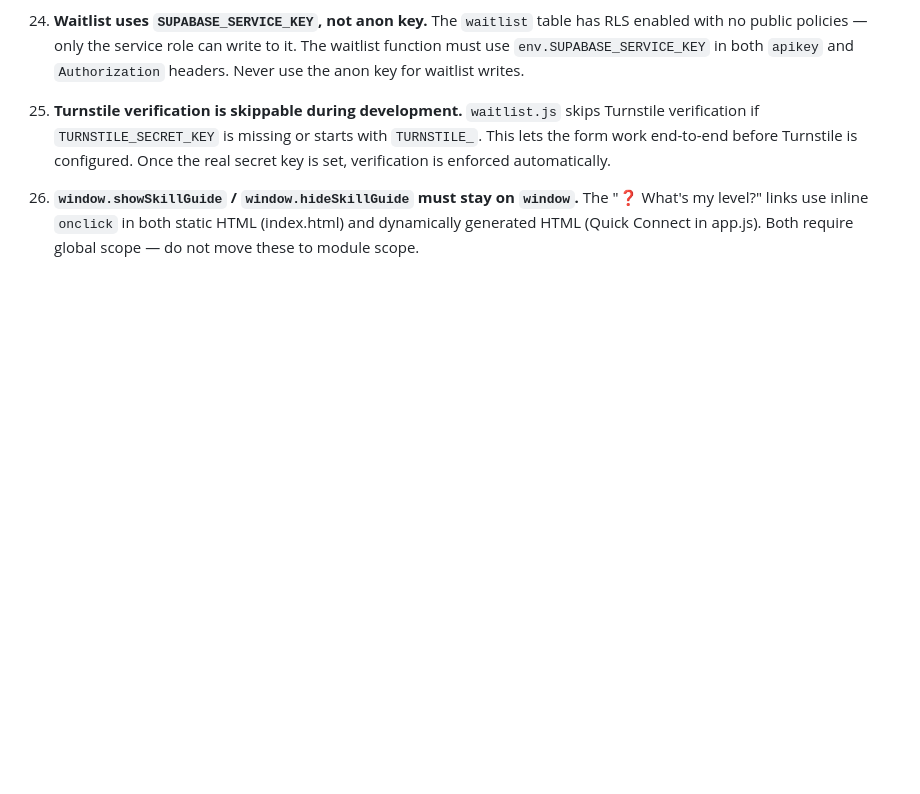
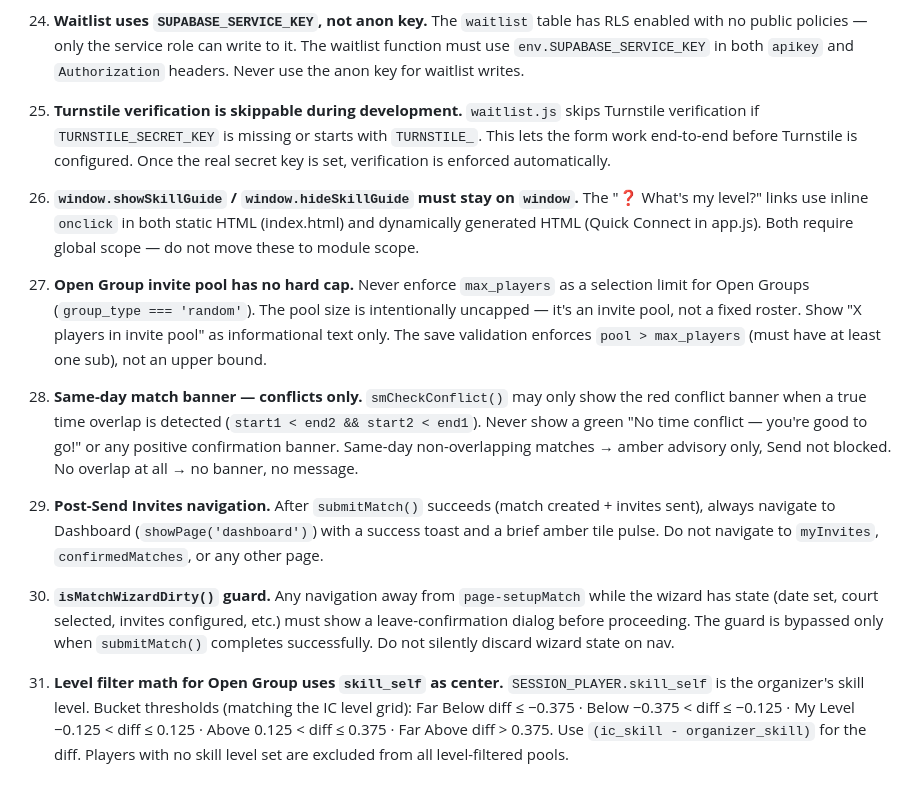
Before and after one commit to PBallConnect/pballconnect, a Markdown page: CLAUDE.md, the part around the change. Rendered like a GitHub page; blank space fills up the shorter version.

Commit message:
CLAUDE.md: add rules 27–31 from session handoff
Rules covering Open Group pool cap, conflict-only match banners,
post-send navigation, wizard dirty guard, and level filter math.

Co-Authored-By: Claude Sonnet 4.6 <noreply@anthropic.com>

```diff
--- a/CLAUDE.md
+++ b/CLAUDE.md
@@ -680,3 +680,13 @@ Design and planning happens in Claude.ai (claude.ai/code or chat). Implementatio
 25. **Turnstile verification is skippable during development.** `waitlist.js` skips Turnstile verification if `TURNSTILE_SECRET_KEY` is missing or starts with `TURNSTILE_`. This lets the form work end-to-end before Turnstile is configured. Once the real secret key is set, verification is enforced automatically.
 
 26. **`window.showSkillGuide` / `window.hideSkillGuide` must stay on `window`.** The "❓ What's my level?" links use inline `onclick` in both static HTML (index.html) and dynamically generated HTML (Quick Connect in app.js). Both require global scope — do not move these to module scope.
+
+27. **Open Group invite pool has no hard cap.** Never enforce `max_players` as a selection limit for Open Groups (`group_type === 'random'`). The pool size is intentionally uncapped — it's an invite pool, not a fixed roster. Show "X players in invite pool" as informational text only. The save validation enforces `pool > max_players` (must have at least one sub), not an upper bound.
+
+28. **Same-day match banner — conflicts only.** `smCheckConflict()` may only show the red conflict banner when a true time overlap is detected (`start1 < end2 && start2 < end1`). Never show a green "No time conflict — you're good to go!" or any positive confirmation banner. Same-day non-overlapping matches → amber advisory only, Send not blocked. No overlap at all → no banner, no message.
+
+29. **Post-Send Invites navigation.** After `submitMatch()` succeeds (match created + invites sent), always navigate to Dashboard (`showPage('dashboard')`) with a success toast and a brief amber tile pulse. Do not navigate to `myInvites`, `confirmedMatches`, or any other page.
+
+30. **`isMatchWizardDirty()` guard.** Any navigation away from `page-setupMatch` while the wizard has state (date set, court selected, invites configured, etc.) must show a leave-confirmation dialog before proceeding. The guard is bypassed only when `submitMatch()` completes successfully. Do not silently discard wizard state on nav.
+
+31. **Level filter math for Open Group uses `skill_self` as center.** `SESSION_PLAYER.skill_self` is the organizer's skill level. Bucket thresholds (matching the IC level grid): Far Below diff ≤ −0.375 · Below −0.375 < diff ≤ −0.125 · My Level −0.125 < diff ≤ 0.125 · Above 0.125 < diff ≤ 0.375 · Far Above diff > 0.375. Use `(ic_skill - organizer_skill)` for the diff. Players with no skill level set are excluded from all level-filtered pools.
```
